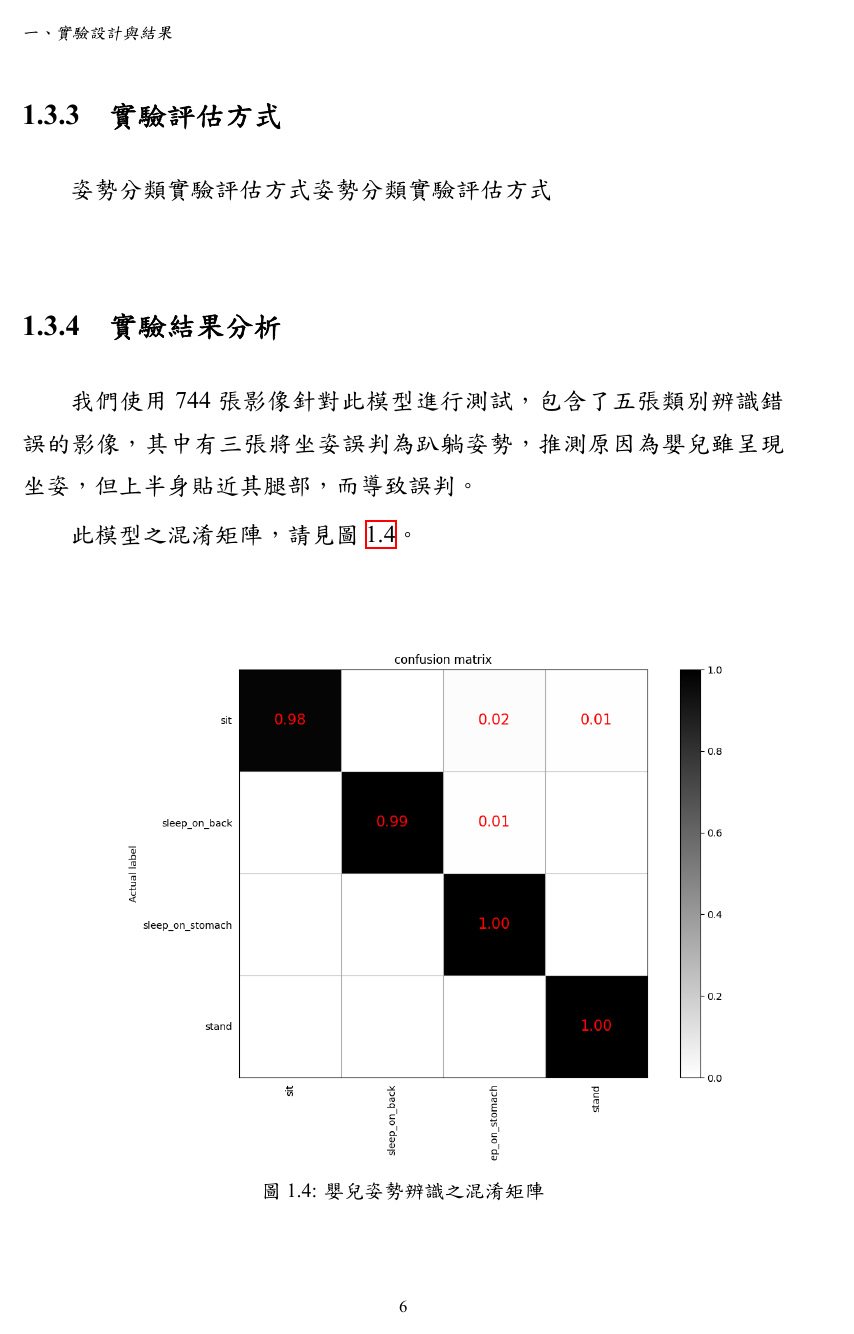
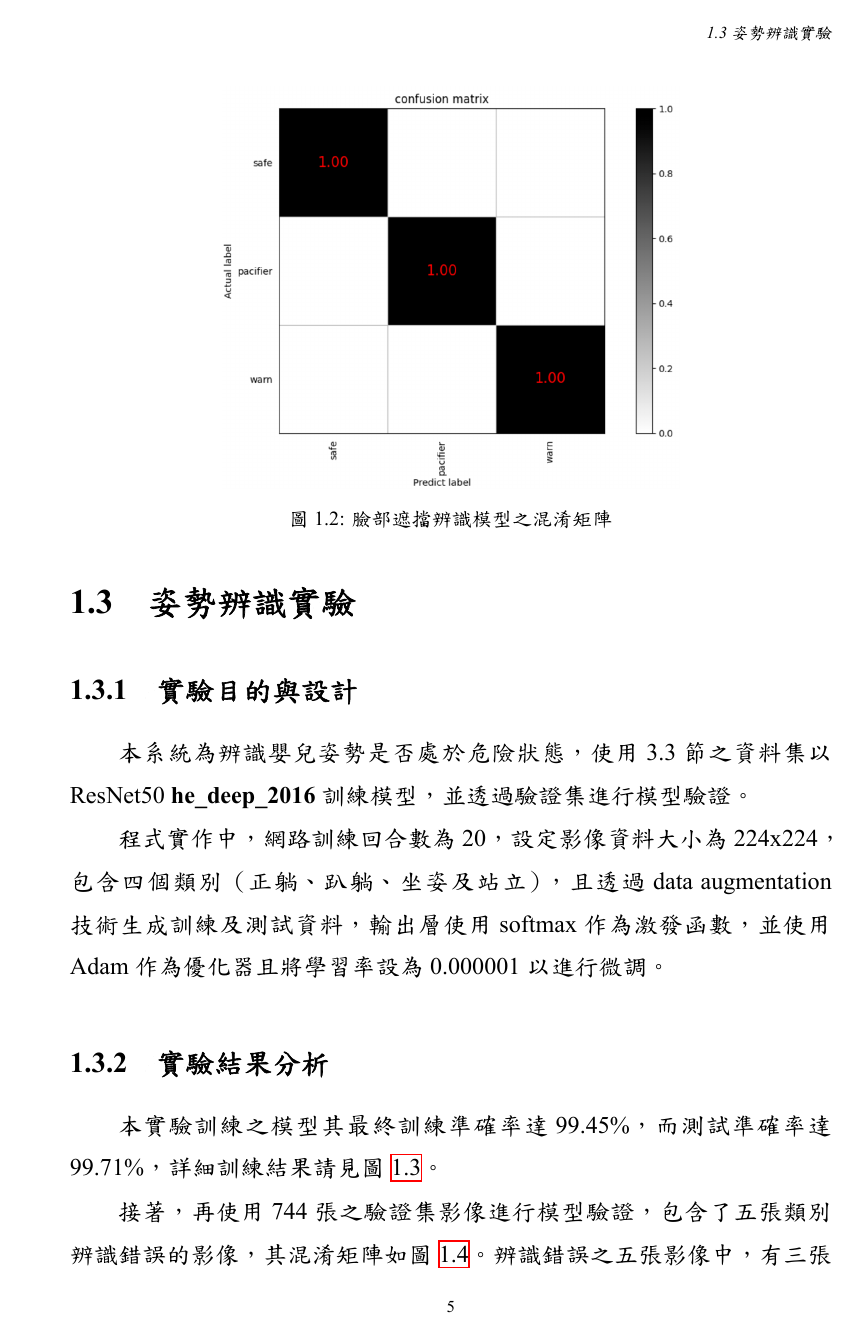
Before and after one commit to ChiaChunWang0821/master_thesis, a LaTeX figure (chapter_experiment_and_result.tex): page 6 of 7 before the commit and page 5 of 7 after it. The pictures show the PDF file chapter_experiment_and_result.pdf that the author committed with the source.

Commit message:
modify chapter_experiment_and_result: 4.3

```diff
--- a/chapter_experiment_and_result.tex
+++ b/chapter_experiment_and_result.tex
@@ -174,25 +174,30 @@
 其混淆矩陣如\cref{fig:fig-confusion-matrix-face-occlusion}。
 \fig[0.6][fig:fig-confusion-matrix-face-occlusion][!hbt]{fig-confusion-matrix-face-occlusion.png}[臉部遮擋辨識模型之混淆矩陣]
 
-\section{姿勢分類實驗}
-\subsection{模型訓練結果}
-準確率達99\%，
-詳細訓練結果請見\cref{fig:fig-result-four-classes}。
-\fig[0.8][fig:fig-result-four-classes][!hbt]{fig-result-four-classes.png}[姿勢辨識訓練結果][姿勢辨識訓練結果]
+\section{姿勢辨識實驗}
+\subsection{實驗目的與設計}
+本系統為辨識嬰兒姿勢是否處於危險狀態，
+使用3.3節之資料集以ResNet50~\cite{he_deep_2016}
+訓練模型，
+並透過驗證集進行模型驗證。
 
-\subsection{實驗設計}
-使用ResNet50~\cite{he_deep_2016}
-訓練臉部遮擋模型與奶嘴辨識模型，
-訓練回合數皆為20。
-
-\subsection{實驗評估方式}
-姿勢分類實驗評估方式 姿勢分類實驗評估方式
+程式實作中，
+網路訓練回合數為20，
+設定影像資料大小為224x224，
+包含四個類別（正躺、趴躺、坐姿及站立），
+且透過data augmentation技術生成訓練及測試資料，
+輸出層使用softmax作為激發函數，
+並使用Adam作為優化器且將學習率設為0.000001以進行微調。
 
 \subsection{實驗結果分析}
-我們使用744張影像針對此模型進行測試，
+本實驗訓練之模型其最終訓練準確率達99.45\%，
+而測試準確率達99.71\%，
+詳細訓練結果請見\cref{fig:fig-result-four-classes}。
+\fig[1][fig:fig-result-four-classes][!hbt]{fig-result-four-classes.png}[姿勢辨識訓練結果][姿勢辨識訓練結果]
+
+接著，再使用744張之驗證集影像進行模型驗證，
 包含了五張類別辨識錯誤的影像，
-其中有三張將坐姿誤判為趴躺姿勢，
+其混淆矩陣如\cref{fig:fig-confusion-matrix-four-classes}。
+辨識錯誤之五張影像中，
+有三張將坐姿誤判為趴躺姿勢，
 推測原因為嬰兒雖呈現坐姿，
-但上半身貼近其腿部，而導致誤判。
-
-此模型之混淆矩陣，請見\cref{fig:fig-confusion-matrix-four-classes}。
```
Also changed, not shown: chapter_experiment_and_result.pdf, figures/fig-error-four-classes.jpg (added), chapter_experiment_and_result.tex (5 more changed lines), 1 other file.
